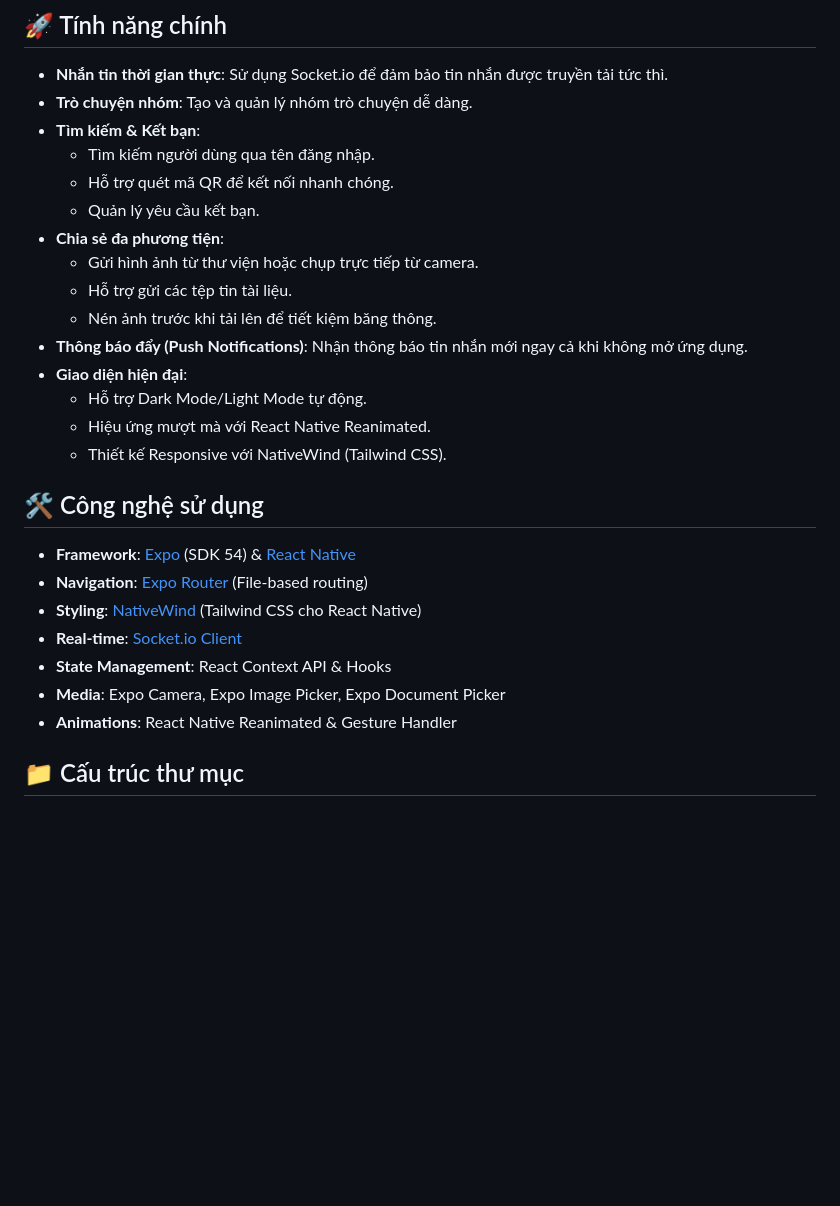
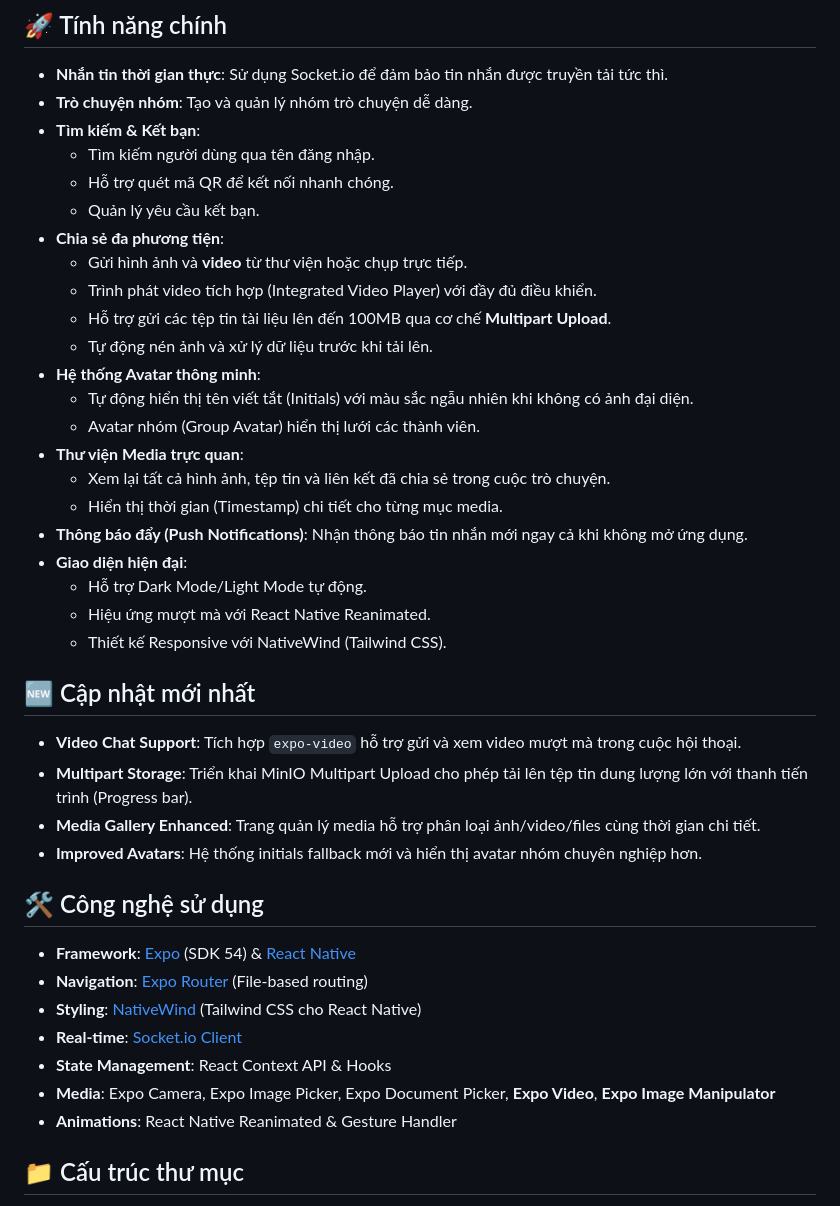
Before and after one commit to dinhhoang235/Chat-App, a Markdown page: mobile/README.md, the part around the change. Rendered like a GitHub page; blank space fills up the shorter version.

```diff
--- a/mobile/README.md
+++ b/mobile/README.md
@@ -11,14 +11,27 @@ DiskordMes là ứng dụng nhắn tin thời gian thực đa nền tảng (iOS
   - Hỗ trợ quét mã QR để kết nối nhanh chóng.
   - Quản lý yêu cầu kết bạn.
 - **Chia sẻ đa phương tiện**:
-  - Gửi hình ảnh từ thư viện hoặc chụp trực tiếp từ camera.
-  - Hỗ trợ gửi các tệp tin tài liệu.
-  - Nén ảnh trước khi tải lên để tiết kiệm băng thông.
+  - Gửi hình ảnh và **video** từ thư viện hoặc chụp trực tiếp.
+  - Trình phát video tích hợp (Integrated Video Player) với đầy đủ điều khiển.
+  - Hỗ trợ gửi các tệp tin tài liệu lên đến 100MB qua cơ chế **Multipart Upload**.
+  - Tự động nén ảnh và xử lý dữ liệu trước khi tải lên.
+- **Hệ thống Avatar thông minh**:
+  - Tự động hiển thị tên viết tắt (Initials) với màu sắc ngẫu nhiên khi không có ảnh đại diện.
+  - Avatar nhóm (Group Avatar) hiển thị lưới các thành viên.
+- **Thư viện Media trực quan**:
+  - Xem lại tất cả hình ảnh, tệp tin và liên kết đã chia sẻ trong cuộc trò chuyện.
+  - Hiển thị thời gian (Timestamp) chi tiết cho từng mục media.
 - **Thông báo đẩy (Push Notifications)**: Nhận thông báo tin nhắn mới ngay cả khi không mở ứng dụng.
 - **Giao diện hiện đại**:
   - Hỗ trợ Dark Mode/Light Mode tự động.
   - Hiệu ứng mượt mà với React Native Reanimated.
   - Thiết kế Responsive với NativeWind (Tailwind CSS).
+
+## 🆕 Cập nhật mới nhất
+- **Video Chat Support**: Tích hợp `expo-video` hỗ trợ gửi và xem video mượt mà trong cuộc hội thoại.
+- **Multipart Storage**: Triển khai MinIO Multipart Upload cho phép tải lên tệp tin dung lượng lớn với thanh tiến trình (Progress bar).
+- **Media Gallery Enhanced**: Trang quản lý media hỗ trợ phân loại ảnh/video/files cùng thời gian chi tiết.
+- **Improved Avatars**: Hệ thống initials fallback mới và hiển thị avatar nhóm chuyên nghiệp hơn.
 
 ## 🛠 Công nghệ sử dụng
 
@@ -27,7 +40,7 @@ DiskordMes là ứng dụng nhắn tin thời gian thực đa nền tảng (iOS
 - **Styling**: [NativeWind](https://www.nativewind.dev/) (Tailwind CSS cho React Native)
 - **Real-time**: [Socket.io Client](https://socket.io/)
 - **State Management**: React Context API & Hooks
-- **Media**: Expo Camera, Expo Image Picker, Expo Document Picker
+- **Media**: Expo Camera, Expo Image Picker, Expo Document Picker, **Expo Video**, **Expo Image Manipulator**
 - **Animations**: React Native Reanimated & Gesture Handler
 
 ## 📁 Cấu trúc thư mục
```
